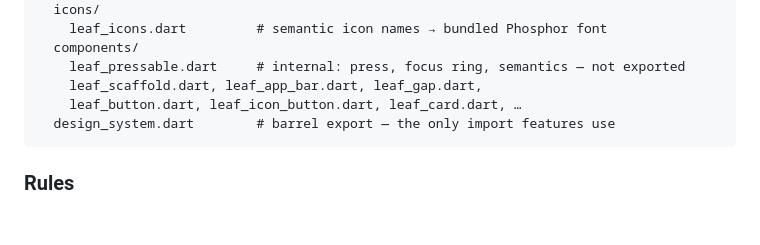
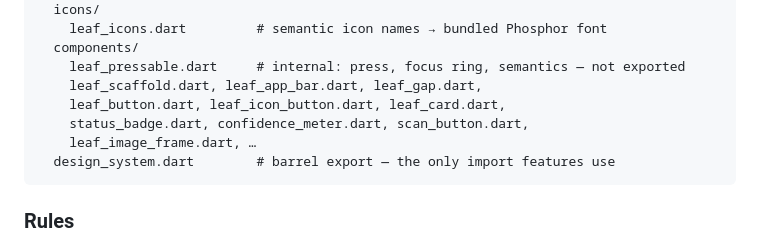
Before and after one commit to YakubuLute/leave_lens, a Markdown page: app/CLAUDE.md, the part around the change. GitHub-like rendering; blank space fills up the shorter version.

````diff
--- a/app/CLAUDE.md
+++ b/app/CLAUDE.md
@@ -36,7 +36,9 @@ lib/design_system/
   components/
     leaf_pressable.dart     # internal: press, focus ring, semantics — not exported
     leaf_scaffold.dart, leaf_app_bar.dart, leaf_gap.dart,
-    leaf_button.dart, leaf_icon_button.dart, leaf_card.dart, …
+    leaf_button.dart, leaf_icon_button.dart, leaf_card.dart,
+    status_badge.dart, confidence_meter.dart, scan_button.dart,
+    leaf_image_frame.dart, …
   design_system.dart        # barrel export — the only import features use
 ```
 
````
Also changed, not shown: docs/plans/design-system.md (+18 -1 lines).
